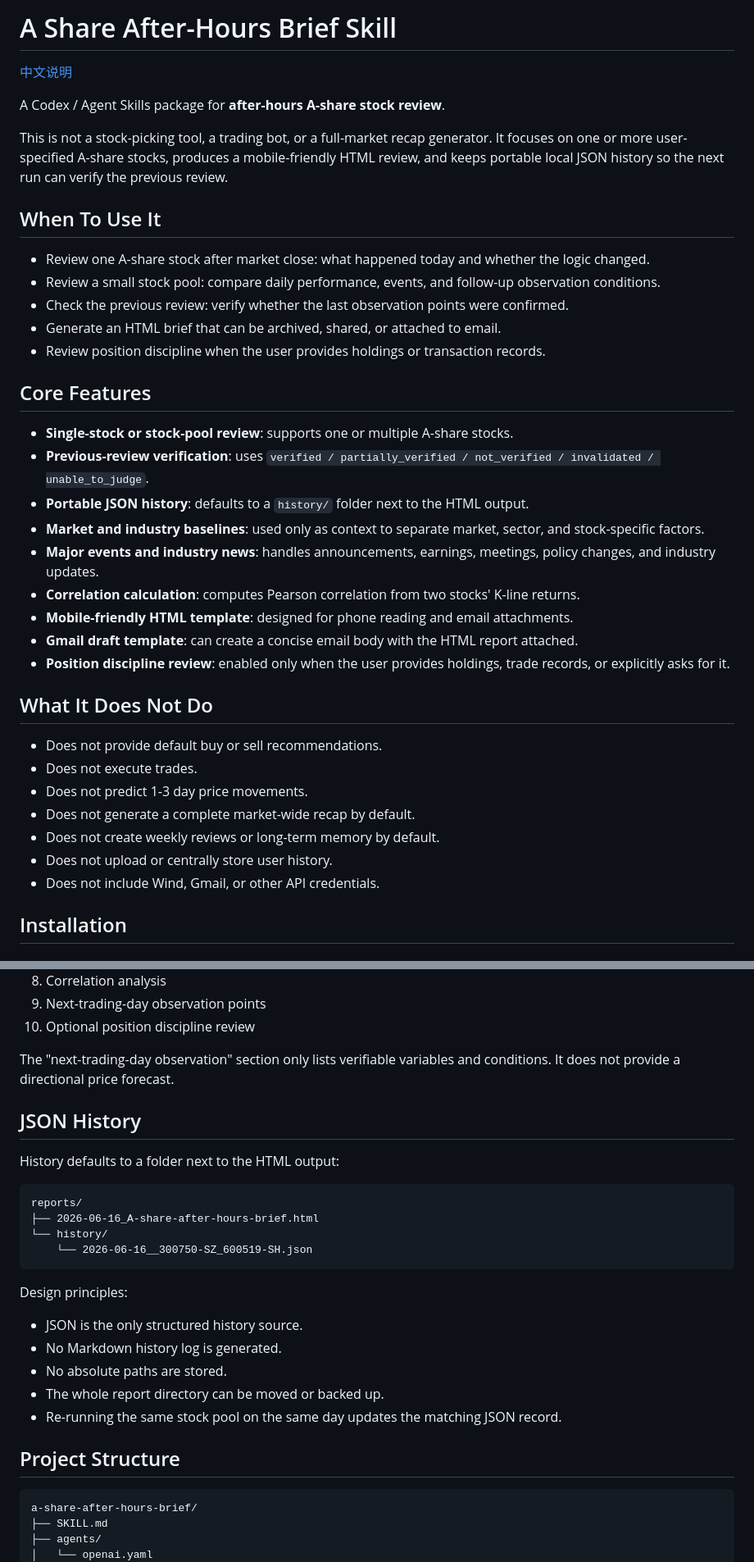
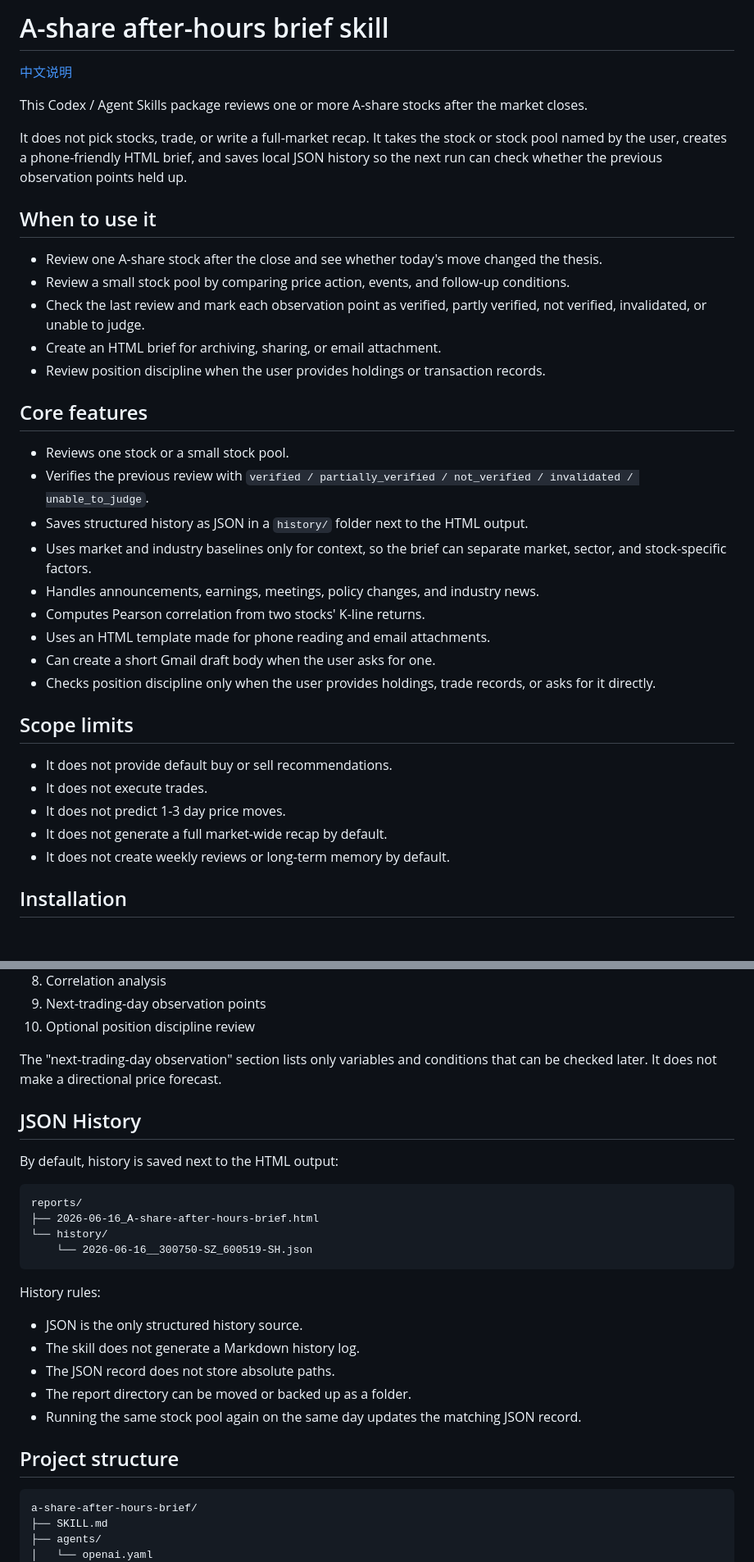
Before and after one commit to SkyBridgeM/a-share-after-hours-brief-skill, a Markdown page: README.md, 2 parts joined by grey strips. Shown at 82% size. Rendered like a GitHub page.

Commit message:
Polish README copy

````diff
--- a/README.md
+++ b/README.md
@@ -1,40 +1,38 @@
-# A Share After-Hours Brief Skill
+# A-share after-hours brief skill
 
 [中文说明](README_zh.md)
 
-A Codex / Agent Skills package for **after-hours A-share stock review**.
+This Codex / Agent Skills package reviews one or more A-share stocks after the market closes.
 
-This is not a stock-picking tool, a trading bot, or a full-market recap generator. It focuses on one or more user-specified A-share stocks, produces a mobile-friendly HTML review, and keeps portable local JSON history so the next run can verify the previous review.
+It does not pick stocks, trade, or write a full-market recap. It takes the stock or stock pool named by the user, creates a phone-friendly HTML brief, and saves local JSON history so the next run can check whether the previous observation points held up.
 
-## When To Use It
+## When to use it
 
-- Review one A-share stock after market close: what happened today and whether the logic changed.
-- Review a small stock pool: compare daily performance, events, and follow-up observation conditions.
-- Check the previous review: verify whether the last observation points were confirmed.
-- Generate an HTML brief that can be archived, shared, or attached to email.
+- Review one A-share stock after the close and see whether today's move changed the thesis.
+- Review a small stock pool by comparing price action, events, and follow-up conditions.
+- Check the last review and mark each observation point as verified, partly verified, not verified, invalidated, or unable to judge.
+- Create an HTML brief for archiving, sharing, or email attachment.
 - Review position discipline when the user provides holdings or transaction records.
 
-## Core Features
+## Core features
 
-- **Single-stock or stock-pool review**: supports one or multiple A-share stocks.
-- **Previous-review verification**: uses `verified / partially_verified / not_verified / invalidated / unable_to_judge`.
-- **Portable JSON history**: defaults to a `history/` folder next to the HTML output.
-- **Market and industry baselines**: used only as context to separate market, sector, and stock-specific factors.
-- **Major events and industry news**: handles announcements, earnings, meetings, policy changes, and industry updates.
-- **Correlation calculation**: computes Pearson correlation from two stocks' K-line returns.
-- **Mobile-friendly HTML template**: designed for phone reading and email attachments.
-- **Gmail draft template**: can create a concise email body with the HTML report attached.
-- **Position discipline review**: enabled only when the user provides holdings, trade records, or explicitly asks for it.
+- Reviews one stock or a small stock pool.
+- Verifies the previous review with `verified / partially_verified / not_verified / invalidated / unable_to_judge`.
+- Saves structured history as JSON in a `history/` folder next to the HTML output.
+- Uses market and industry baselines only for context, so the brief can separate market, sector, and stock-specific factors.
+- Handles announcements, earnings, meetings, policy changes, and industry news.
+- Computes Pearson correlation from two stocks' K-line returns.
+- Uses an HTML template made for phone reading and email attachments.
+- Can create a short Gmail draft body when the user asks for one.
+- Checks position discipline only when the user provides holdings, trade records, or asks for it directly.
 
-## What It Does Not Do
+## Scope limits
 
-- Does not provide default buy or sell recommendations.
-- Does not execute trades.
-- Does not predict 1-3 day price movements.
-- Does not generate a complete market-wide recap by default.
-- Does not create weekly reviews or long-term memory by default.
-- Does not upload or centrally store user history.
-- Does not include Wind, Gmail, or other API credentials.
+- It does not provide default buy or sell recommendations.
+- It does not execute trades.
+- It does not predict 1-3 day price moves.
+- It does not generate a full market-wide recap by default.
+- It does not create weekly reviews or long-term memory by default.
 
 ## Installation
 
@@ -121,11 +119,11 @@ The generated HTML review usually includes:
 9. Next-trading-day observation points
 10. Optional position discipline review
 
-The "next-trading-day observation" section only lists verifiable variables and conditions. It does not provide a directional price forecast.
+The "next-trading-day observation" section lists only variables and conditions that can be checked later. It does not make a directional price forecast.
 
 ## JSON History
 
-History defaults to a folder next to the HTML output:
+By default, history is saved next to the HTML output:
 
 ```text
 reports/
@@ -134,15 +132,15 @@ reports/
     └── 2026-06-16__300750-SZ_600519-SH.json
 ```
 
-Design principles:
+History rules:
 
 - JSON is the only structured history source.
-- No Markdown history log is generated.
-- No absolute paths are stored.
-- The whole report directory can be moved or backed up.
-- Re-running the same stock pool on the same day updates the matching JSON record.
+- The skill does not generate a Markdown history log.
+- The JSON record does not store absolute paths.
+- The report directory can be moved or backed up as a folder.
+- Running the same stock pool again on the same day updates the matching JSON record.
 
-## Project Structure
+## Project structure
 
 ```text
 a-share-after-hours-brief/
````
Also changed, not shown: other parts of README.md (+7 -7 lines), README_zh.md (+30 -32 lines).
